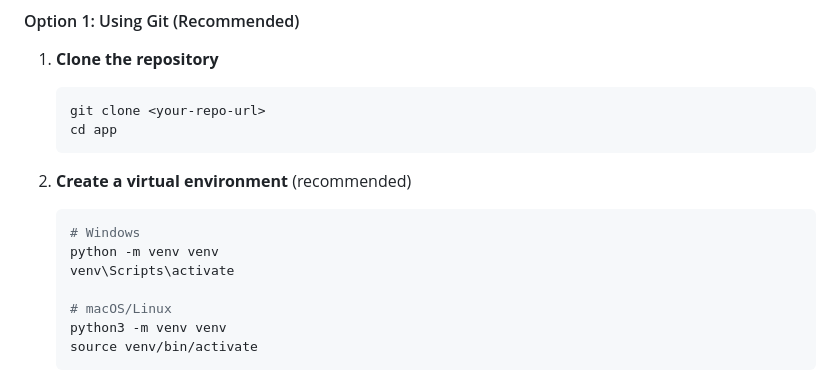
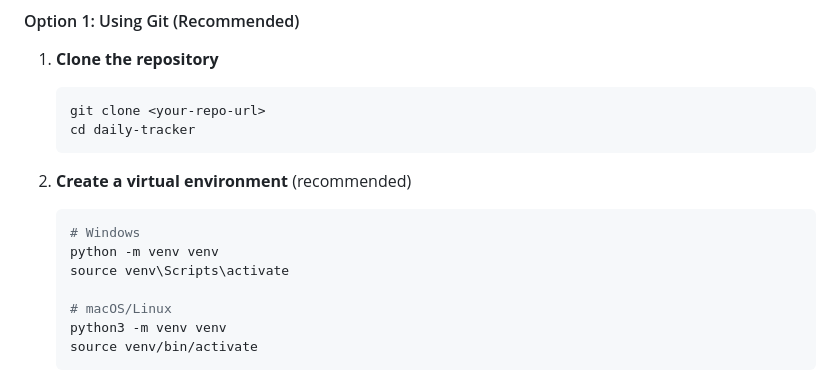
Before and after one commit to RedaArrous/daily-tracker, a Markdown page: README.md, the part around the change. GitHub-like rendering.

Commit message:
Fix directory name in setup instructions
Updated directory name in README for clarity.

````diff
--- a/README.md
+++ b/README.md
@@ -45,7 +45,7 @@
 
    ```bash
    git clone <your-repo-url>
-   cd app
+   cd daily-tracker
    ```
 
 2. **Create a virtual environment** (recommended)
@@ -53,7 +53,7 @@
    ```bash
    # Windows
    python -m venv venv
-   venv\Scripts\activate
+   source venv\Scripts\activate
 
    # macOS/Linux
    python3 -m venv venv
````
